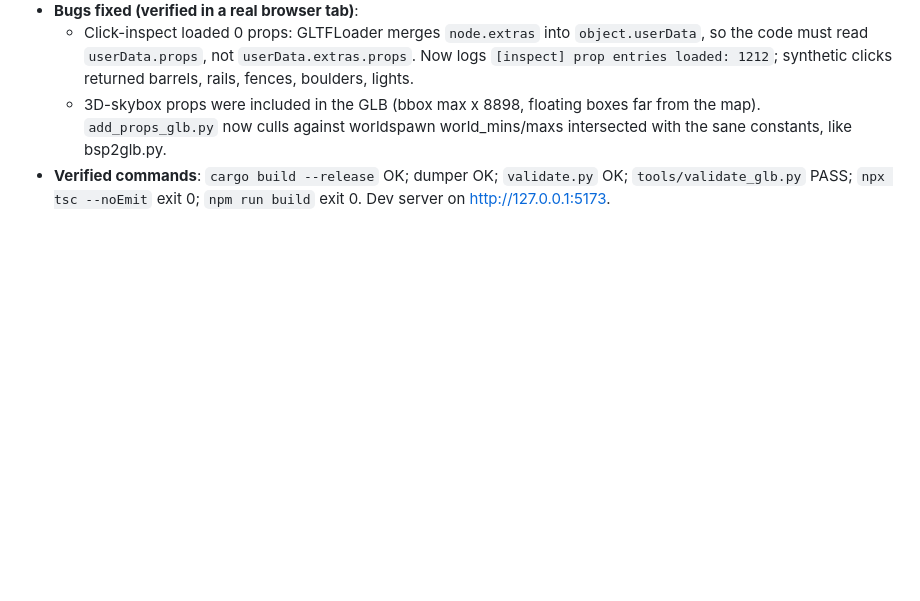
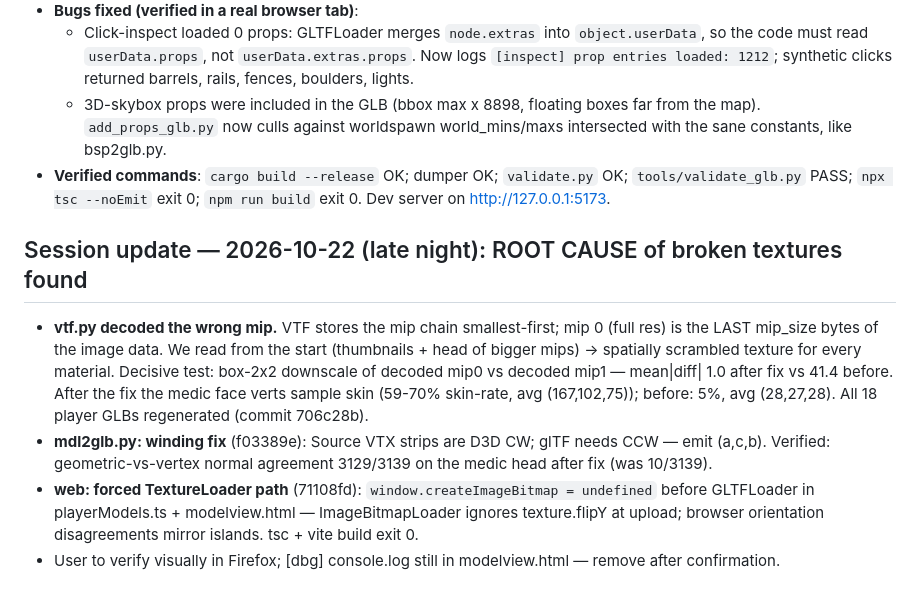
Before and after one commit to ea29ia/tf2-demo-viewer, a Markdown page: docs/agent-notes/STATUS.md, the part around one of its changes. Drawn GitHub-style; blank space fills up the shorter version.

Commit message:
docs: agent notes — VTF mip-order root cause, winding fix, texture path fix

```diff
--- a/docs/agent-notes/STATUS.md
+++ b/docs/agent-notes/STATUS.md
@@ -217,3 +216,22 @@ cd web && npx tsc --noEmit && npm run build
 - **Verified commands**: `cargo build --release` OK; dumper OK;
   `validate.py` OK; `tools/validate_glb.py` PASS; `npx tsc --noEmit` exit 0;
   `npm run build` exit 0. Dev server on http://127.0.0.1:5173.
+
+## Session update — 2026-10-22 (late night): ROOT CAUSE of broken textures found
+
+- **vtf.py decoded the wrong mip.** VTF stores the mip chain smallest-first;
+  mip 0 (full res) is the LAST mip_size bytes of the image data. We read from
+  the start (thumbnails + head of bigger mips) → spatially scrambled texture
+  for every material. Decisive test: box-2x2 downscale of decoded mip0 vs
+  decoded mip1 — mean|diff| 1.0 after fix vs 41.4 before. After the fix the
+  medic face verts sample skin (59-70% skin-rate, avg (167,102,75)); before:
+  5%, avg (28,27,28). All 18 player GLBs regenerated (commit 706c28b).
+- **mdl2glb.py: winding fix** (f03389e): Source VTX strips are D3D CW;
+  glTF needs CCW — emit (a,c,b). Verified: geometric-vs-vertex normal
+  agreement 3129/3139 on the medic head after fix (was 10/3139).
+- **web: forced TextureLoader path** (71108fd): `window.createImageBitmap =
+  undefined` before GLTFLoader in playerModels.ts + modelview.html —
+  ImageBitmapLoader ignores texture.flipY at upload; browser orientation
+  disagreements mirror islands. tsc + vite build exit 0.
+- User to verify visually in Firefox; [dbg] console.log still in
+  modelview.html — remove after confirmation.
```
Also changed, not shown: other parts of docs/agent-notes/STATUS.md (+0 -1 lines), docs/agent-notes/decisions.md (+17 -0 lines).
